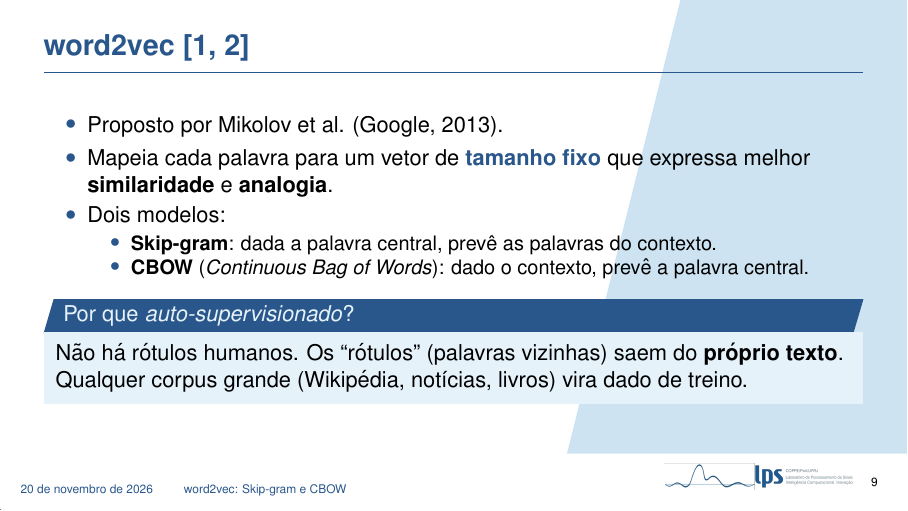
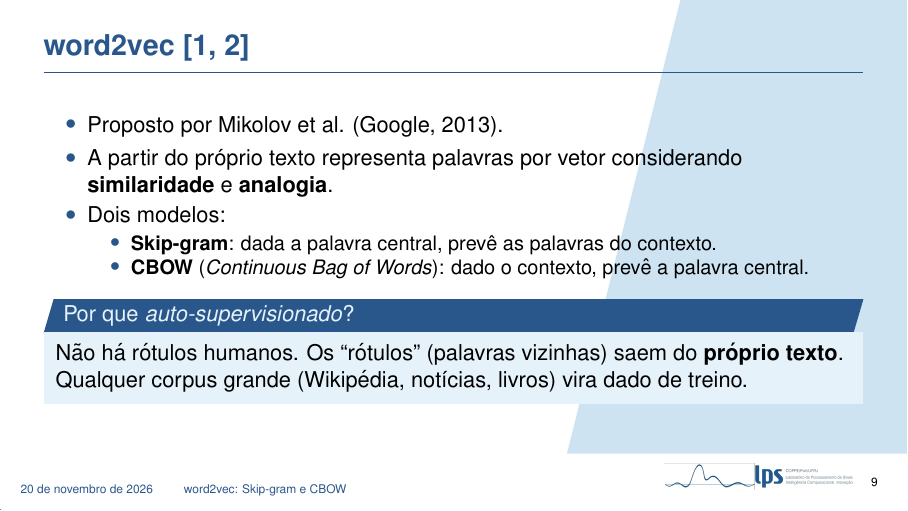
Before and after one commit to pivo1/apresentacao-nlp-v2, LaTeX slides (main.tex, which reads secoes/01_word2vec.tex): page 11 of 74. Compiled offline with pdfLaTeX.

Commit message:
Updates from Overleaf

```diff
--- a/secoes/01_word2vec.tex
+++ b/secoes/01_word2vec.tex
@@ -312,7 +312,7 @@
 \begin{frame}{word2vec \cite{mikolov2013efficient, mikolov2013distributed}}
     \begin{itemize}
         \item Proposto por Mikolov et al. (Google, 2013).
-        \item Mapeia cada palavra para um vetor de \destaque{tamanho fixo} que expressa melhor \textbf{similaridade} e \textbf{analogia}.
+        \item A partir do próprio texto representa palavras por vetor considerando \textbf{similaridade} e \textbf{analogia}.
         \item Dois modelos:
         \begin{itemize}
             \item \textbf{Skip-gram}: dada a palavra central, prevê as palavras do contexto.
```
